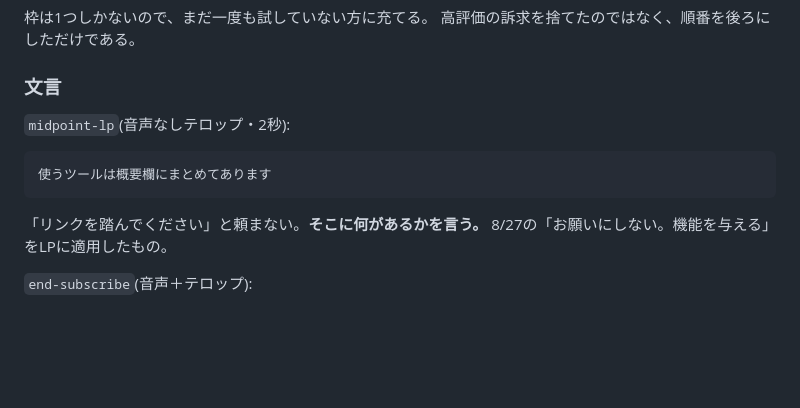
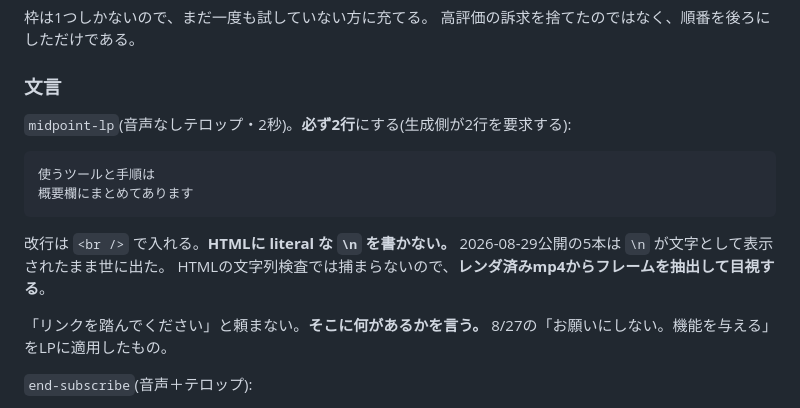
Before and after one commit to interhiro/ec-hitori-tools, a Markdown page: videos/CTA-SPEC.md, the part around the change. GitHub-like rendering; blank space fills up the shorter version.

Commit message:
docs: CTA-SPEC のテロップを2行に修正し、映像での検証を必須化
生成側は2行を要求する。また改行は <br /> で入れる。HTMLに literal な \n を
書くと文字として表示され、2026-08-29公開の5本が実際にその状態で世に出た。
HTMLの文字列検査では捕まらないため、レンダ済みmp4からのフレーム抽出を手順に入れる。

Co-Authored-By: Claude Opus 5 <noreply@anthropic.com>
Claude-Session: https://claude.ai/code/session_01EqodtaFpDevnp6BR3d9BCJ

````diff
--- a/videos/CTA-SPEC.md
+++ b/videos/CTA-SPEC.md
@@ -59,11 +59,16 @@ Shortsの**動画本体**に必ず入れる訴求の仕様。`cta_contract.py`
 
 ### 文言
 
-`midpoint-lp`(音声なしテロップ・2秒):
+`midpoint-lp`(音声なしテロップ・2秒)。**必ず2行**にする(生成側が2行を要求する):
 
 ```
-使うツールは概要欄にまとめてあります
+使うツールと手順は
+概要欄にまとめてあります
 ```
+
+改行は `<br />` で入れる。**HTMLに literal な `\n` を書かない。**
+2026-08-29公開の5本は `\n` が文字として表示されたまま世に出た。
+HTMLの文字列検査では捕まらないので、**レンダ済みmp4からフレームを抽出して目視する**。
 
 「リンクを踏んでください」と頼まない。**そこに何があるかを言う。**
 8/27の「お願いにしない。機能を与える」をLPに適用したもの。
````
